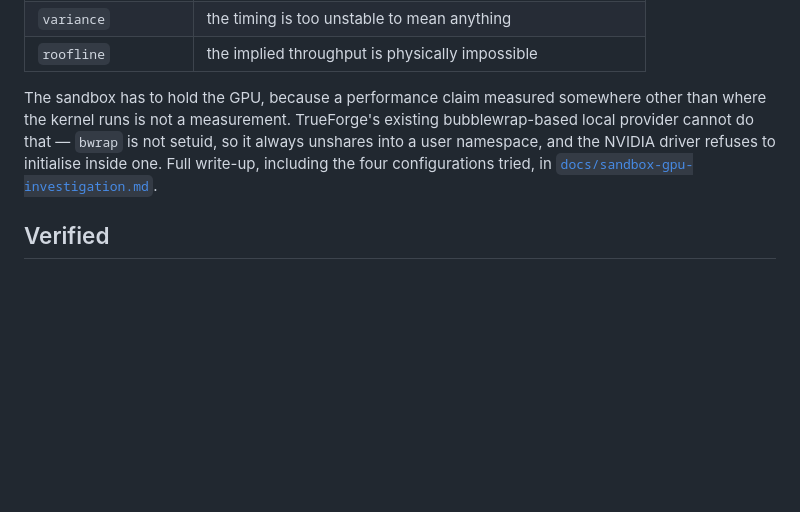
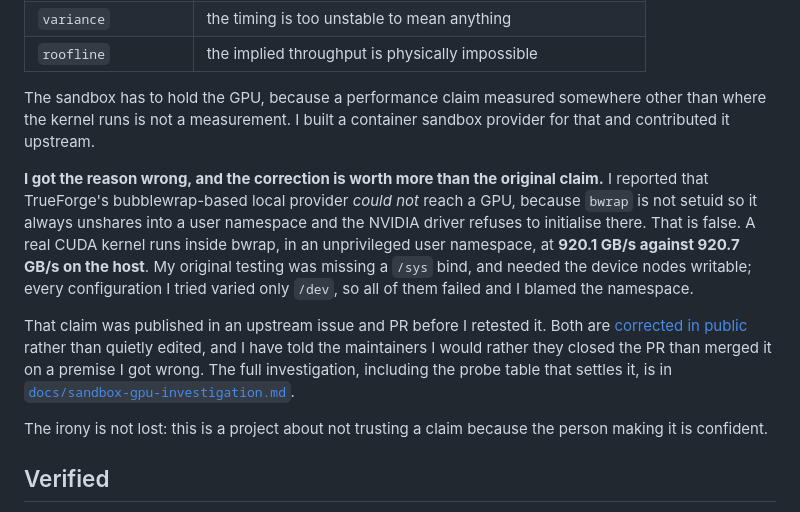
Before and after one commit to rycerzes/kernel-preflight, a Markdown page: README.md, the part around the change. Rendered like a GitHub page; blank space fills up the shorter version.

```diff
--- a/README.md
+++ b/README.md
@@ -92,11 +92,26 @@ The gates:
 | `roofline` | the implied throughput is physically impossible |
 
 The sandbox has to hold the GPU, because a performance claim measured somewhere
-other than where the kernel runs is not a measurement. TrueForge's existing
-bubblewrap-based local provider cannot do that — `bwrap` is not setuid, so it
-always unshares into a user namespace, and the NVIDIA driver refuses to initialise
-inside one. Full write-up, including the four configurations tried, in
+other than where the kernel runs is not a measurement. I built a container sandbox
+provider for that and contributed it upstream.
+
+**I got the reason wrong, and the correction is worth more than the original claim.**
+I reported that TrueForge's bubblewrap-based local provider *could not* reach a GPU,
+because `bwrap` is not setuid so it always unshares into a user namespace and the
+NVIDIA driver refuses to initialise there. That is false. A real CUDA kernel runs
+inside bwrap, in an unprivileged user namespace, at **920.1 GB/s against 920.7 GB/s
+on the host**. My original testing was missing a `/sys` bind, and needed the device
+nodes writable; every configuration I tried varied only `/dev`, so all of them failed
+and I blamed the namespace.
+
+That claim was published in an upstream issue and PR before I retested it. Both are
+[corrected in public](https://github.com/truefoundry/trueforge/issues/466#issuecomment-5434642663) rather than quietly edited, and I have told the
+maintainers I would rather they closed the PR than merged it on a premise I got wrong.
+The full investigation, including the probe table that settles it, is in
 [`docs/sandbox-gpu-investigation.md`](docs/sandbox-gpu-investigation.md).
+
+The irony is not lost: this is a project about not trusting a claim because the
+person making it is confident.
 
 ## Verified
 
```
Also changed, not shown: BLOG.md (+20 -6 lines), docs/sandbox-gpu-investigation.md (+89 -25 lines).
